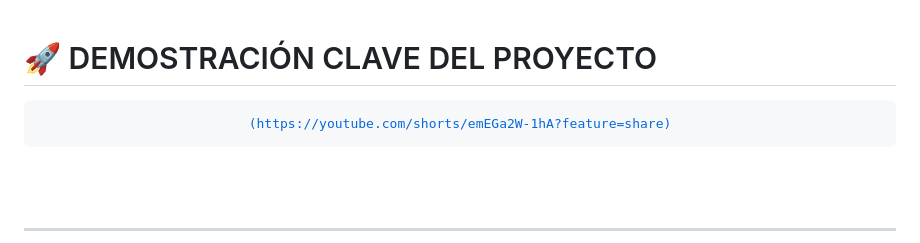
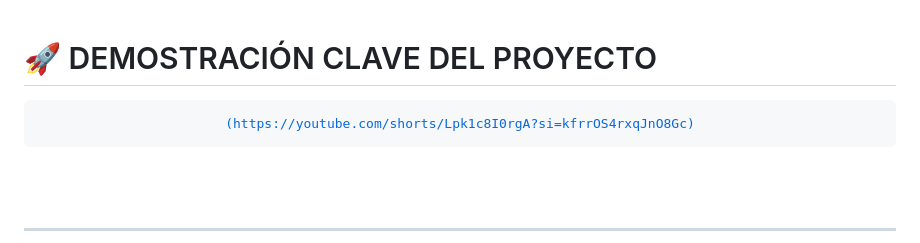
Before and after one commit to AnsonyRoja/Clean-Architecture-Technical-Test, a Markdown page: README.md, the part around the change printed below. Drawn GitHub-style.

```diff
--- a/README.md
+++ b/README.md
@@ -7,5 +7,5 @@
 
-    (https://youtube.com/shorts/emEGa2W-1hA?feature=share)
+    (https://youtube.com/shorts/Lpk1c8I0rgA?si=kfrrOS4rxqJnO8Gc)
 
   </a>
   <br>
```
Also changed, not shown: other parts of README.md (+1 -1 lines).
